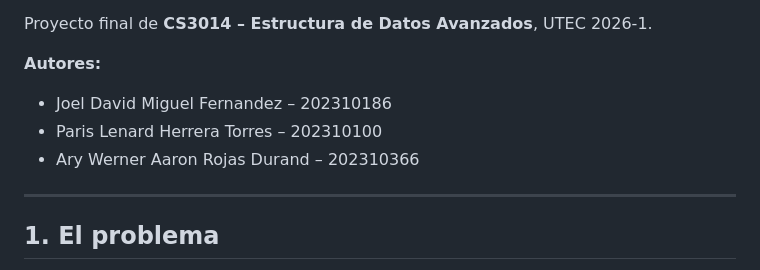
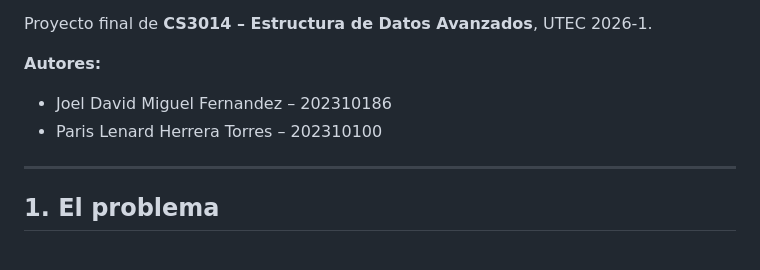
Before and after one commit to Parislht/EDA-PFinal-E1, a Markdown page: README.md, the part around the change. Rendered like a GitHub page.

```diff
--- a/README.md
+++ b/README.md
@@ -7,7 +7,6 @@ Proyecto final de **CS3014 – Estructura de Datos Avanzados**, UTEC 2026-1.
 **Autores:**
 - Joel David Miguel Fernandez – 202310186
 - Paris Lenard Herrera Torres – 202310100
-- Ary Werner Aaron Rojas Durand – 202310366
 
 ---
 
```
